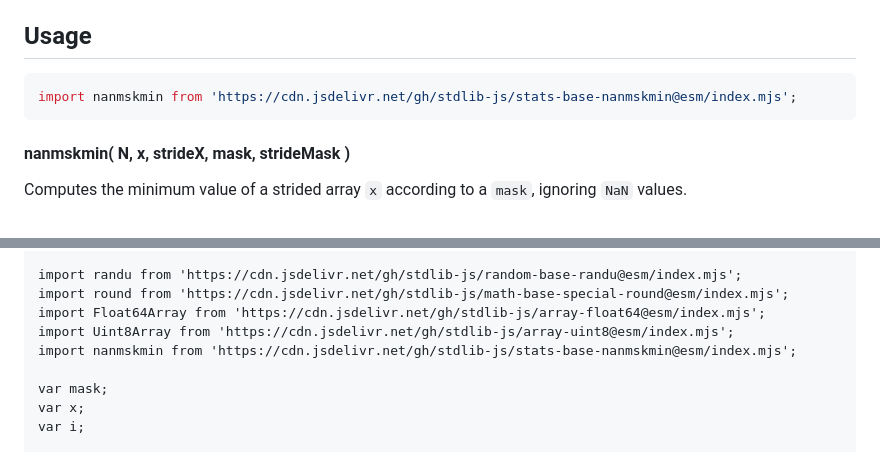
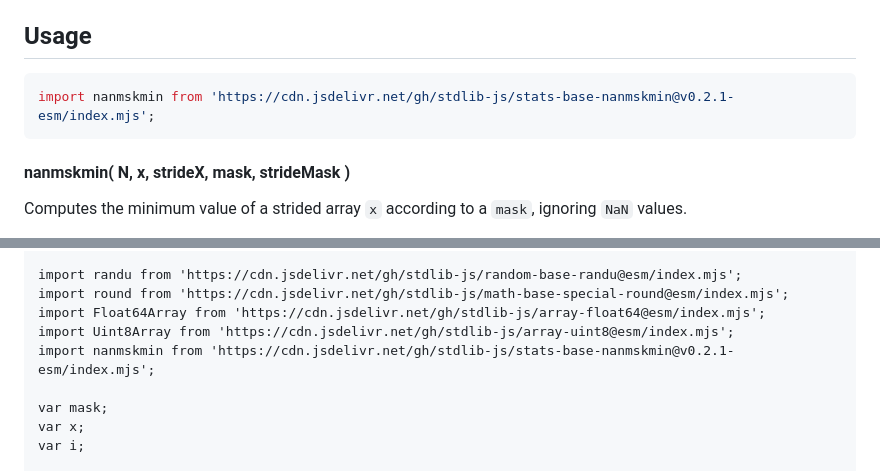
Before and after one commit to stdlib-js/stats-base-nanmskmin, a Markdown page: README.md, 2 parts joined by grey strips. GitHub-like rendering.

Commit message:
Update README.md for ESM bundle v0.2.1

````diff
--- a/README.md
+++ b/README.md
@@ -48,7 +48,7 @@ limitations under the License.
 ## Usage
 
 ```javascript
-import nanmskmin from 'https://cdn.jsdelivr.net/gh/stdlib-js/stats-base-nanmskmin@esm/index.mjs';
+import nanmskmin from 'https://cdn.jsdelivr.net/gh/stdlib-js/stats-base-nanmskmin@v0.2.1-esm/index.mjs';
 ```
 
 #### nanmskmin( N, x, strideX, mask, strideMask )
@@ -166,7 +166,7 @@ import randu from 'https://cdn.jsdelivr.net/gh/stdlib-js/random-base-randu@esm/i
 import round from 'https://cdn.jsdelivr.net/gh/stdlib-js/math-base-special-round@esm/index.mjs';
 import Float64Array from 'https://cdn.jsdelivr.net/gh/stdlib-js/array-float64@esm/index.mjs';
 import Uint8Array from 'https://cdn.jsdelivr.net/gh/stdlib-js/array-uint8@esm/index.mjs';
-import nanmskmin from 'https://cdn.jsdelivr.net/gh/stdlib-js/stats-base-nanmskmin@esm/index.mjs';
+import nanmskmin from 'https://cdn.jsdelivr.net/gh/stdlib-js/stats-base-nanmskmin@v0.2.1-esm/index.mjs';
 
 var mask;
 var x;
````
